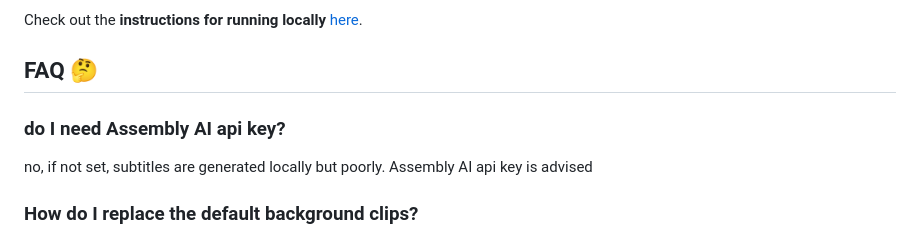
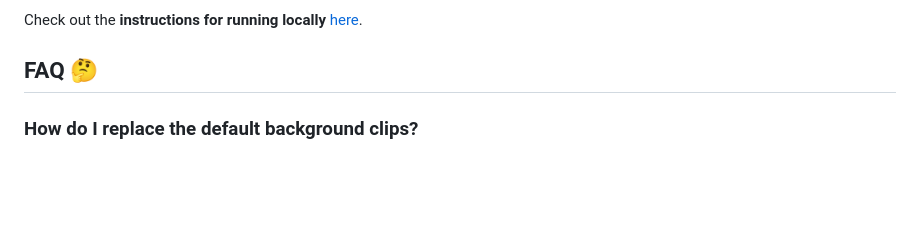
Before and after one commit to AlessandroBonomo28/Openbrainrot, a Markdown page: README.md, the part around the change. Rendered like a GitHub page; blank space fills up the shorter version.

Commit message:
Update README.md
typo

```diff
--- a/README.md
+++ b/README.md
@@ -10,9 +10,6 @@ Automate the creation of brainrot clips, simply by providing a video topic to ta
 Check out the **instructions for running locally** [here](Local.md).
 
 ## FAQ 🤔
-### do I need Assembly AI api key?
-
-no, if not set, subtitles are generated locally but poorly. Assembly AI api key is advised
 
 ### How do I replace the default background clips?
 
```
